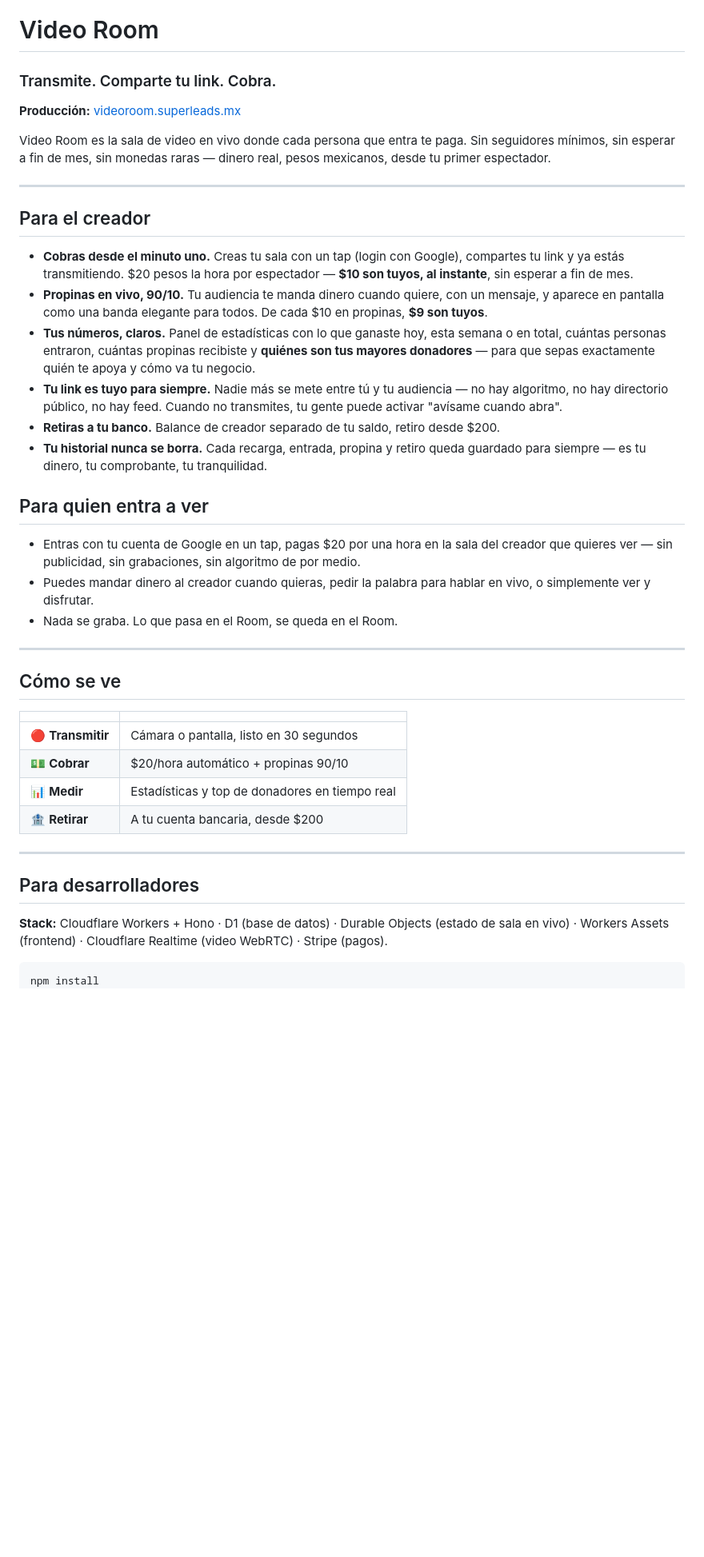
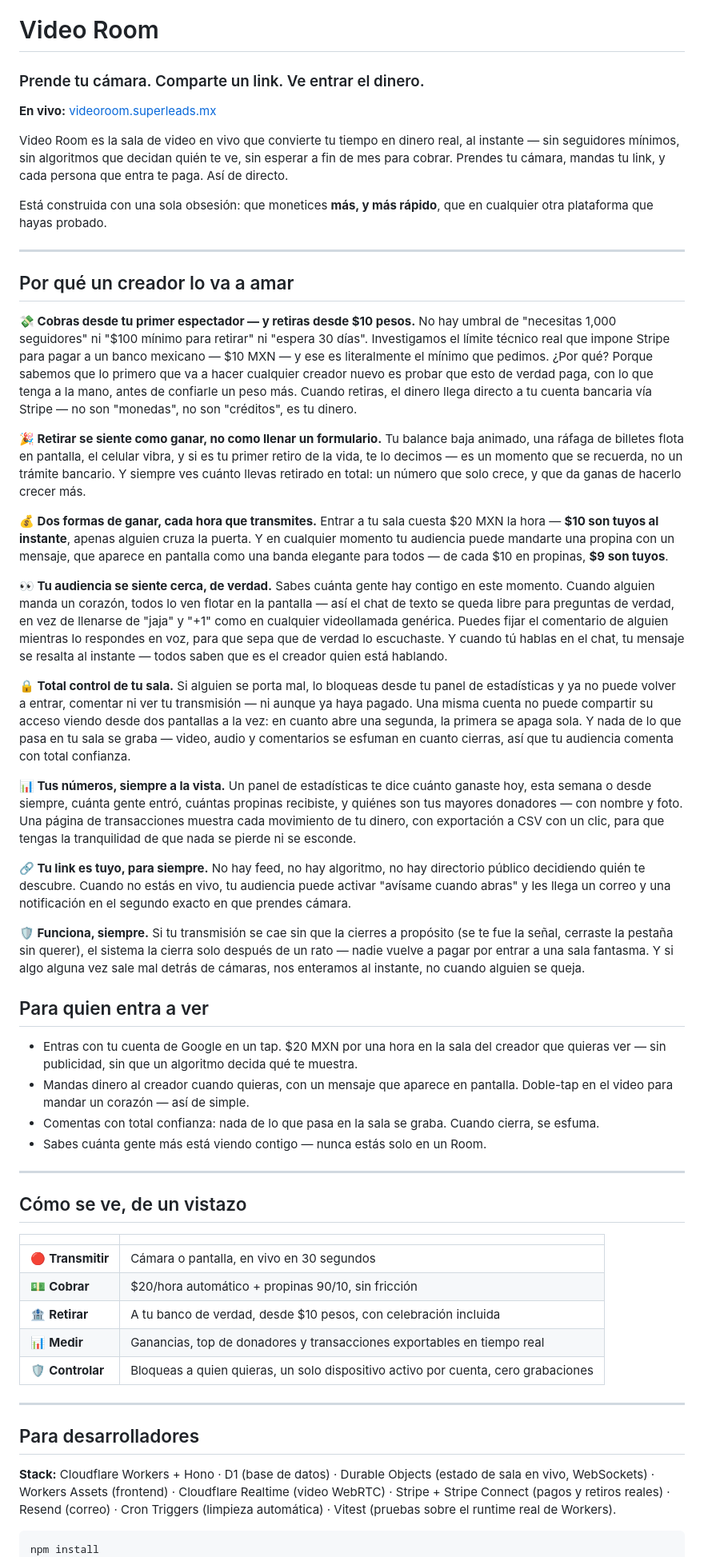
Before and after one commit to ricardolopezreyero/video_room, a Markdown page: README.md, the part around one of its changes. Shown at 80% size. GitHub-like rendering; blank space fills up the shorter version.

Commit message:
Reescribe el README como herramienta de monetización de alta calidad
Actualiza el pitch para reflejar todo lo construido esta sesión: retiros
reales desde $10 MXN, la experiencia de celebración al retirar, presencia
en vivo, corazones flotantes, comentarios fijados y resaltados, bloqueo de
espectadores, un solo dispositivo activo por cuenta, limpieza automática de
sesiones abandonadas y el arnés de pruebas. Quita la sección de pendientes
que ya no aplicaba (los retiros reales ya no son un pendiente) y la
reemplaza por un roadmap honesto sobre Brasil/LATAM.

Co-Authored-By: Claude Sonnet 5 <noreply@anthropic.com>

````diff
--- a/README.md
+++ b/README.md
@@ -1,44 +1,59 @@
 # Video Room
 
-### Transmite. Comparte tu link. Cobra.
+### Prende tu cámara. Comparte un link. Ve entrar el dinero.
 
-**Producción:** [videoroom.superleads.mx](https://videoroom.superleads.mx)
+**En vivo:** [videoroom.superleads.mx](https://videoroom.superleads.mx)
 
-Video Room es la sala de video en vivo donde cada persona que entra te paga. Sin seguidores mínimos, sin esperar a fin de mes, sin monedas raras — dinero real, pesos mexicanos, desde tu primer espectador.
+Video Room es la sala de video en vivo que convierte tu tiempo en dinero real, al instante — sin seguidores mínimos, sin algoritmos que decidan quién te ve, sin esperar a fin de mes para cobrar. Prendes tu cámara, mandas tu link, y cada persona que entra te paga. Así de directo.
+
+Está construida con una sola obsesión: que monetices **más, y más rápido**, que en cualquier otra plataforma que hayas probado.
 
 ---
 
-## Para el creador
+## Por qué un creador lo va a amar
 
-- **Cobras desde el minuto uno.** Creas tu sala con un tap (login con Google), compartes tu link y ya estás transmitiendo. $20 pesos la hora por espectador — **$10 son tuyos, al instante**, sin esperar a fin de mes.
-- **Propinas en vivo, 90/10.** Tu audiencia te manda dinero cuando quiere, con un mensaje, y aparece en pantalla como una banda elegante para todos. De cada $10 en propinas, **$9 son tuyos**.
-- **Tus números, claros.** Panel de estadísticas con lo que ganaste hoy, esta semana o en total, cuántas personas entraron, cuántas propinas recibiste y **quiénes son tus mayores donadores** — para que sepas exactamente quién te apoya y cómo va tu negocio.
-- **Tu link es tuyo para siempre.** Nadie más se mete entre tú y tu audiencia — no hay algoritmo, no hay directorio público, no hay feed. Cuando no transmites, tu gente puede activar "avísame cuando abra".
-- **Retiras a tu banco.** Balance de creador separado de tu saldo, retiro desde $200.
-- **Tu historial nunca se borra.** Cada recarga, entrada, propina y retiro queda guardado para siempre — es tu dinero, tu comprobante, tu tranquilidad.
+**💸 Cobras desde tu primer espectador — y retiras desde $10 pesos.**
+No hay umbral de "necesitas 1,000 seguidores" ni "$100 mínimo para retirar" ni "espera 30 días". Investigamos el límite técnico real que impone Stripe para pagar a un banco mexicano — $10 MXN — y ese es literalmente el mínimo que pedimos. ¿Por qué? Porque sabemos que lo primero que va a hacer cualquier creador nuevo es probar que esto de verdad paga, con lo que tenga a la mano, antes de confiarle un peso más. Cuando retiras, el dinero llega directo a tu cuenta bancaria vía Stripe — no son "monedas", no son "créditos", es tu dinero.
+
+**🎉 Retirar se siente como ganar, no como llenar un formulario.**
+Tu balance baja animado, una ráfaga de billetes flota en pantalla, el celular vibra, y si es tu primer retiro de la vida, te lo decimos — es un momento que se recuerda, no un trámite bancario. Y siempre ves cuánto llevas retirado en total: un número que solo crece, y que da ganas de hacerlo crecer más.
+
+**💰 Dos formas de ganar, cada hora que transmites.** Entrar a tu sala cuesta $20 MXN la hora — **$10 son tuyos al instante**, apenas alguien cruza la puerta. Y en cualquier momento tu audiencia puede mandarte una propina con un mensaje, que aparece en pantalla como una banda elegante para todos — de cada $10 en propinas, **$9 son tuyos**.
+
+**👀 Tu audiencia se siente cerca, de verdad.** Sabes cuánta gente hay contigo en este momento. Cuando alguien manda un corazón, todos lo ven flotar en la pantalla — así el chat de texto se queda libre para preguntas de verdad, en vez de llenarse de "jaja" y "+1" como en cualquier videollamada genérica. Puedes fijar el comentario de alguien mientras lo respondes en voz, para que sepa que de verdad lo escuchaste. Y cuando tú hablas en el chat, tu mensaje se resalta al instante — todos saben que es el creador quien está hablando.
+
+**🔒 Total control de tu sala.** Si alguien se porta mal, lo bloqueas desde tu panel de estadísticas y ya no puede volver a entrar, comentar ni ver tu transmisión — ni aunque ya haya pagado. Una misma cuenta no puede compartir su acceso viendo desde dos pantallas a la vez: en cuanto abre una segunda, la primera se apaga sola. Y nada de lo que pasa en tu sala se graba — video, audio y comentarios se esfuman en cuanto cierras, así que tu audiencia comenta con total confianza.
+
+**📊 Tus números, siempre a la vista.** Un panel de estadísticas te dice cuánto ganaste hoy, esta semana o desde siempre, cuánta gente entró, cuántas propinas recibiste, y quiénes son tus mayores donadores — con nombre y foto. Una página de transacciones muestra cada movimiento de tu dinero, con exportación a CSV con un clic, para que tengas la tranquilidad de que nada se pierde ni se esconde.
+
+**🔗 Tu link es tuyo, para siempre.** No hay feed, no hay algoritmo, no hay directorio público decidiendo quién te descubre. Cuando no estás en vivo, tu audiencia puede activar "avísame cuando abras" y les llega un correo y una notificación en el segundo exacto en que prendes cámara.
+
+**🛡️ Funciona, siempre.** Si tu transmisión se cae sin que la cierres a propósito (se te fue la señal, cerraste la pestaña sin querer), el sistema la cierra solo después de un rato — nadie vuelve a pagar por entrar a una sala fantasma. Y si algo alguna vez sale mal detrás de cámaras, nos enteramos al instante, no cuando alguien se queja.
 
 ## Para quien entra a ver
 
-- Entras con tu cuenta de Google en un tap, pagas $20 por una hora en la sala del creador que quieres ver — sin publicidad, sin grabaciones, sin algoritmo de por medio.
-- Puedes mandar dinero al creador cuando quieras, pedir la palabra para hablar en vivo, o simplemente ver y disfrutar.
-- Nada se graba. Lo que pasa en el Room, se queda en el Room.
+- Entras con tu cuenta de Google en un tap. $20 MXN por una hora en la sala del creador que quieras ver — sin publicidad, sin que un algoritmo decida qué te muestra.
+- Mandas dinero al creador cuando quieras, con un mensaje que aparece en pantalla. Doble-tap en el video para mandar un corazón — así de simple.
+- Comentas con total confianza: nada de lo que pasa en la sala se graba. Cuando cierra, se esfuma.
+- Sabes cuánta gente más está viendo contigo — nunca estás solo en un Room.
 
 ---
 
-## Cómo se ve
+## Cómo se ve, de un vistazo
 
 | | |
 |---|---|
-| 🔴 **Transmitir** | Cámara o pantalla, listo en 30 segundos |
-| 💵 **Cobrar** | $20/hora automático + propinas 90/10 |
-| 📊 **Medir** | Estadísticas y top de donadores en tiempo real |
-| 🏦 **Retirar** | A tu cuenta bancaria, desde $200 |
+| 🔴 **Transmitir** | Cámara o pantalla, en vivo en 30 segundos |
+| 💵 **Cobrar** | $20/hora automático + propinas 90/10, sin fricción |
+| 🏦 **Retirar** | A tu banco de verdad, desde $10 pesos, con celebración incluida |
+| 📊 **Medir** | Ganancias, top de donadores y transacciones exportables en tiempo real |
+| 🛡️ **Controlar** | Bloqueas a quien quieras, un solo dispositivo activo por cuenta, cero grabaciones |
 
 ---
 
 ## Para desarrolladores
 
-**Stack:** Cloudflare Workers + Hono · D1 (base de datos) · Durable Objects (estado de sala en vivo) · Workers Assets (frontend) · Cloudflare Realtime (video WebRTC) · Stripe (pagos).
+**Stack:** Cloudflare Workers + Hono · D1 (base de datos) · Durable Objects (estado de sala en vivo, WebSockets) · Workers Assets (frontend) · Cloudflare Realtime (video WebRTC) · Stripe + Stripe Connect (pagos y retiros reales) · Resend (correo) · Cron Triggers (limpieza automática) · Vitest (pruebas sobre el runtime real de Workers).
 
 ```bash
 npm install
````
Also changed, not shown: other parts of README.md (+6 -4 lines).
